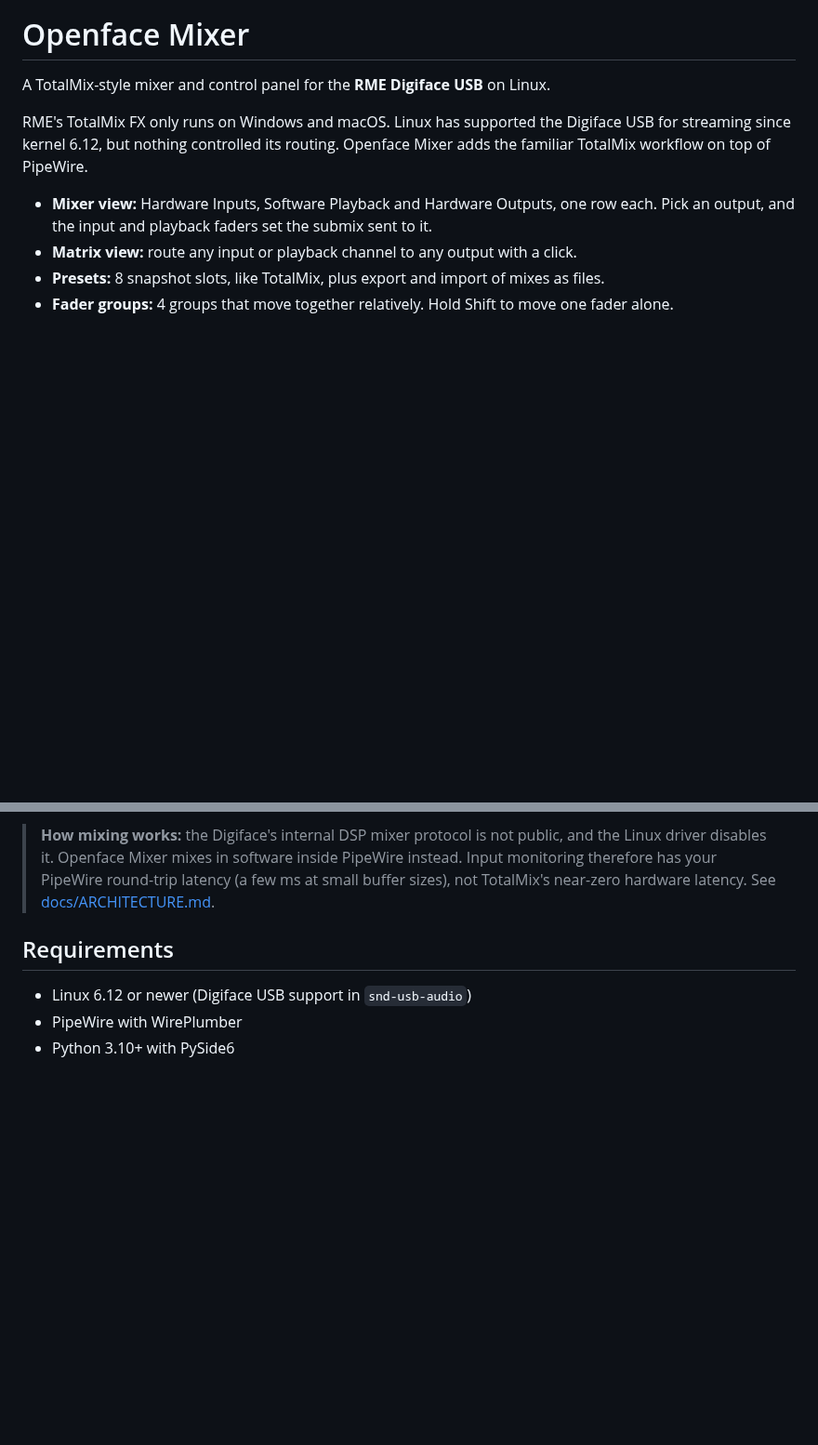
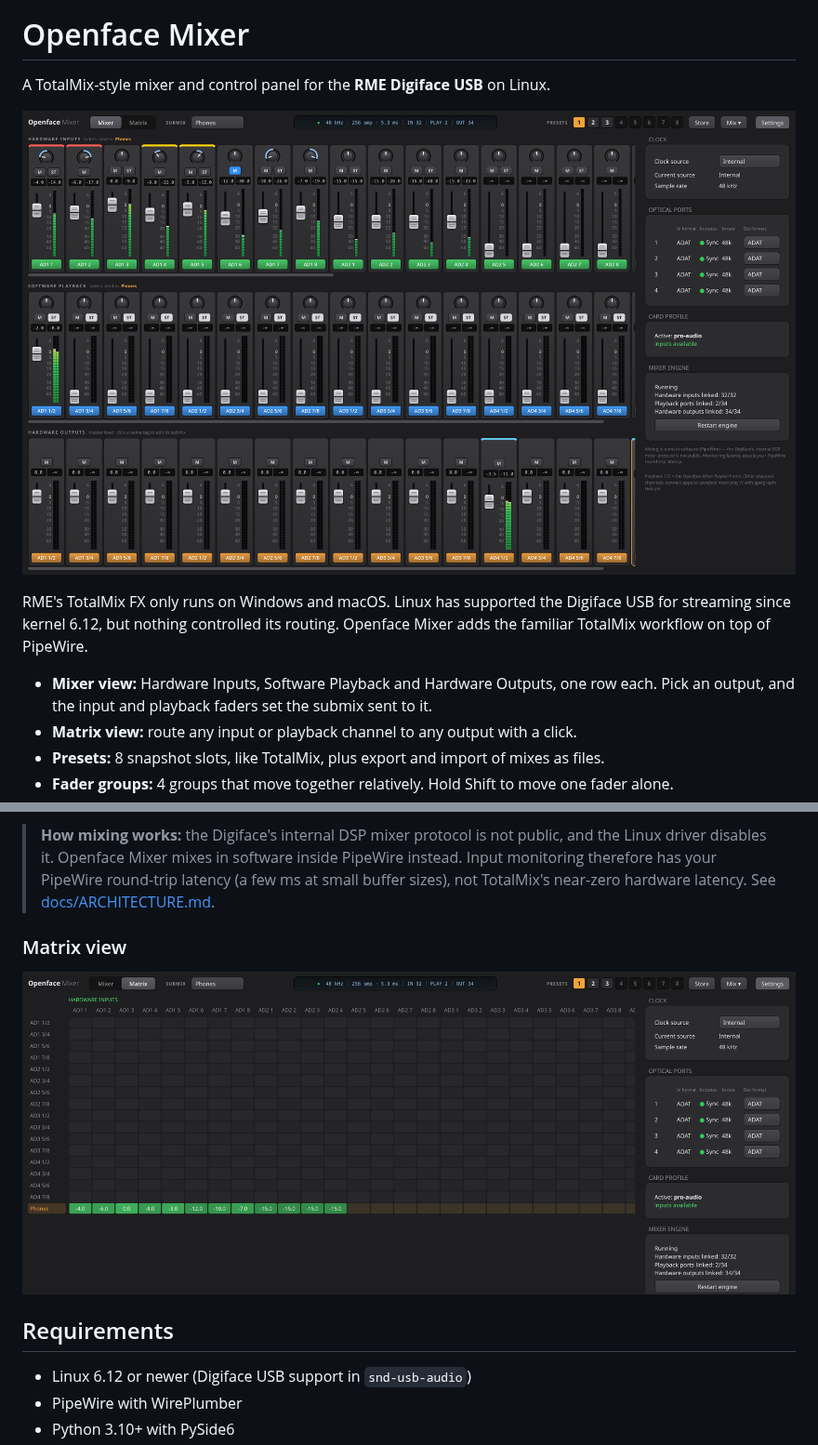
Before and after one commit to thomas-nelson23/Openface-Mixer, a Markdown page: README.md, 2 parts joined by grey strips. Shown at 93% size. Drawn GitHub-style; pictures changed too: docs/screenshots/matrix.png (added), docs/screenshots/mixer.png (added); blank space fills up the shorter version.

Commit message:
README: add mixer and matrix screenshots
Co-Authored-By: Claude Opus 5.5 <noreply@anthropic.com>

```diff
--- a/README.md
+++ b/README.md
@@ -1,6 +1,8 @@
 # Openface Mixer
 
 A TotalMix-style mixer and control panel for the **RME Digiface USB** on Linux.
+
+![Openface Mixer: mixer view with input, playback and output rows, presets and hardware panel](docs/screenshots/mixer.png)
 
 RME's TotalMix FX only runs on Windows and macOS. Linux has supported the Digiface USB for
 streaming since kernel 6.12, but nothing controlled its routing. Openface Mixer adds the
@@ -20,6 +22,10 @@ familiar TotalMix workflow on top of PipeWire.
 > driver disables it. Openface Mixer mixes in software inside PipeWire instead. Input monitoring
 > therefore has your PipeWire round-trip latency (a few ms at small buffer sizes), not
 > TotalMix's near-zero hardware latency. See [docs/ARCHITECTURE.md](docs/ARCHITECTURE.md).
+
+### Matrix view
+
+![Matrix view: click a cell to route any input or playback channel to any output](docs/screenshots/matrix.png)
 
 ## Requirements
 
```
